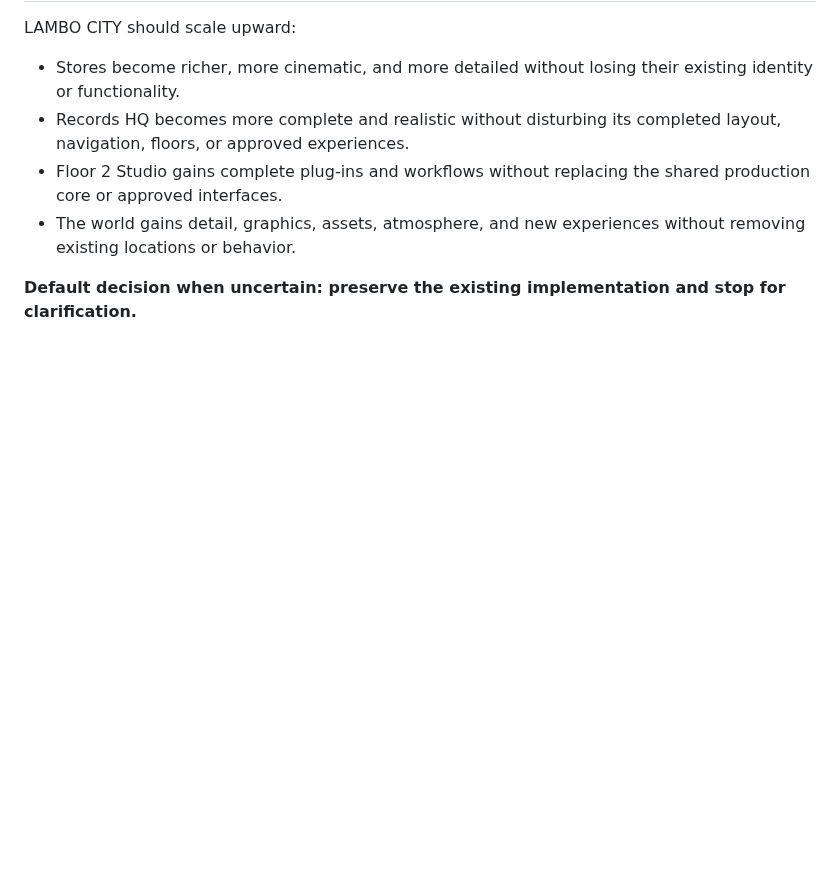
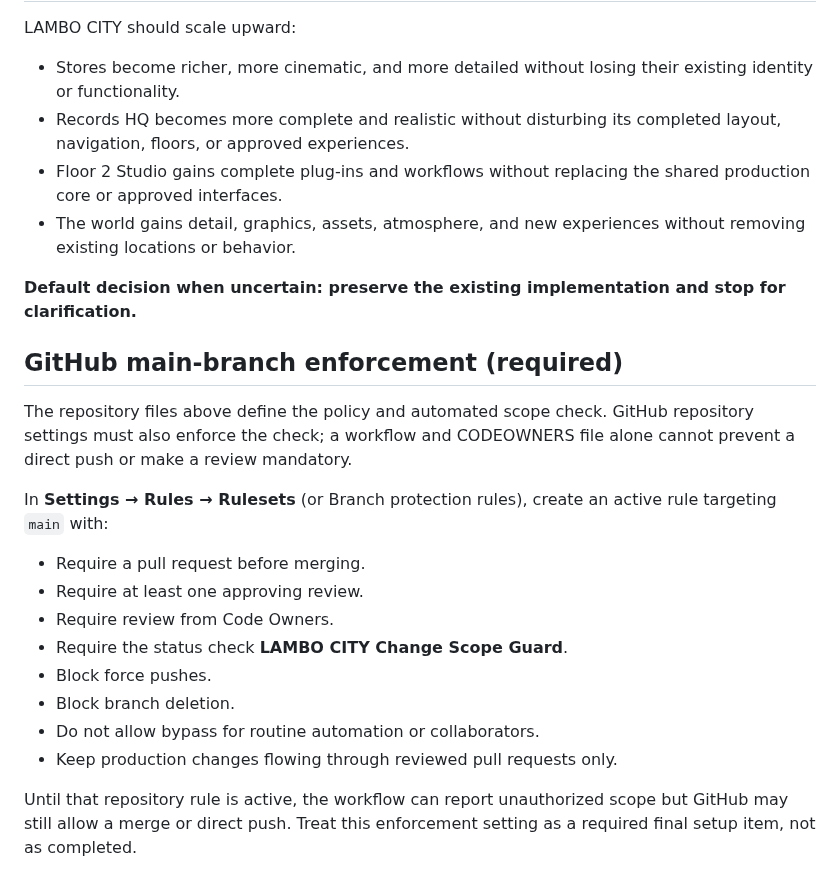
Before and after one commit to lambocityyachtclub-png/lambo-city-records, a Markdown page: PROJECT_GUARDRAILS.md, the part around the change. Rendered like a GitHub page; blank space fills up the shorter version.

Commit message:
Document required main branch enforcement settings

```diff
--- a/PROJECT_GUARDRAILS.md
+++ b/PROJECT_GUARDRAILS.md
@@ -67,3 +67,21 @@ LAMBO CITY should scale upward:
 - The world gains detail, graphics, assets, atmosphere, and new experiences without removing existing locations or behavior.
 
 **Default decision when uncertain: preserve the existing implementation and stop for clarification.**
+
+
+## GitHub main-branch enforcement (required)
+
+The repository files above define the policy and automated scope check. GitHub repository settings must also enforce the check; a workflow and CODEOWNERS file alone cannot prevent a direct push or make a review mandatory.
+
+In **Settings → Rules → Rulesets** (or Branch protection rules), create an active rule targeting `main` with:
+
+- Require a pull request before merging.
+- Require at least one approving review.
+- Require review from Code Owners.
+- Require the status check **LAMBO CITY Change Scope Guard**.
+- Block force pushes.
+- Block branch deletion.
+- Do not allow bypass for routine automation or collaborators.
+- Keep production changes flowing through reviewed pull requests only.
+
+Until that repository rule is active, the workflow can report unauthorized scope but GitHub may still allow a merge or direct push. Treat this enforcement setting as a required final setup item, not as completed.
```
